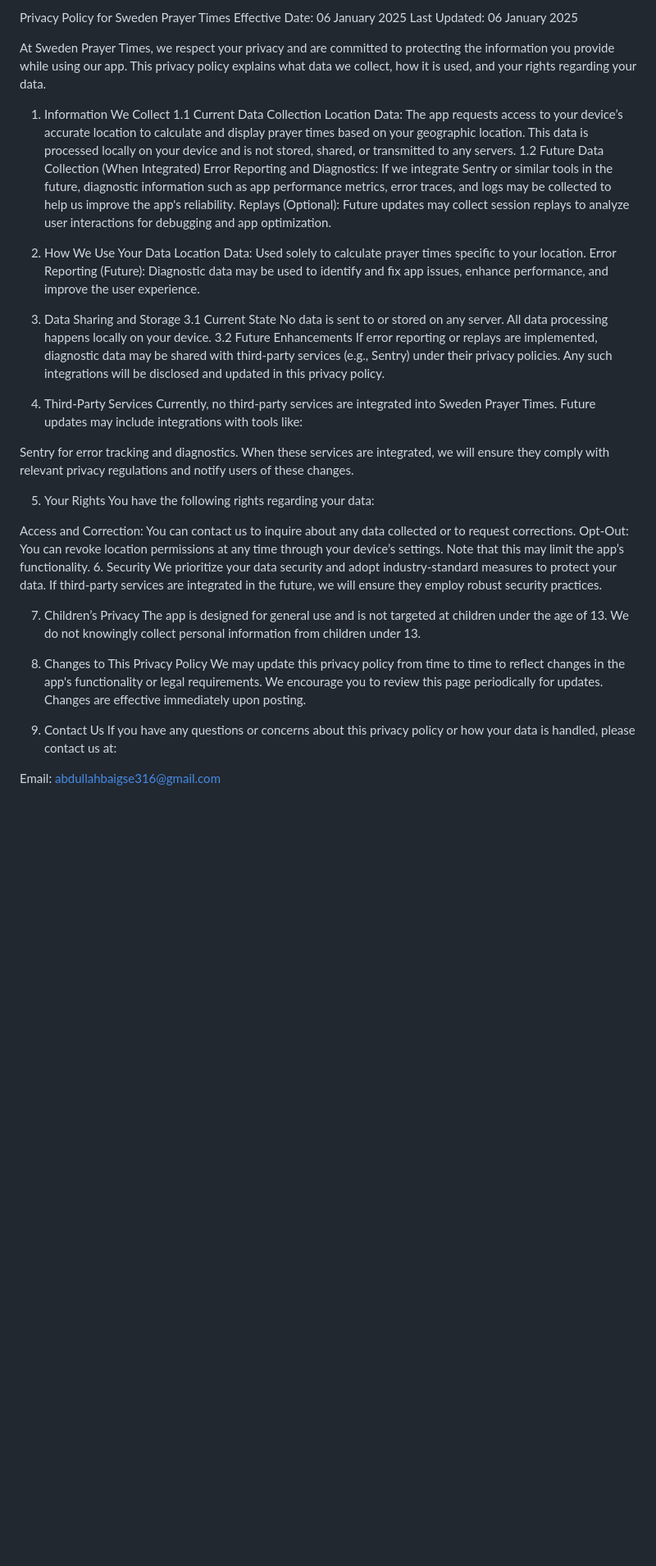
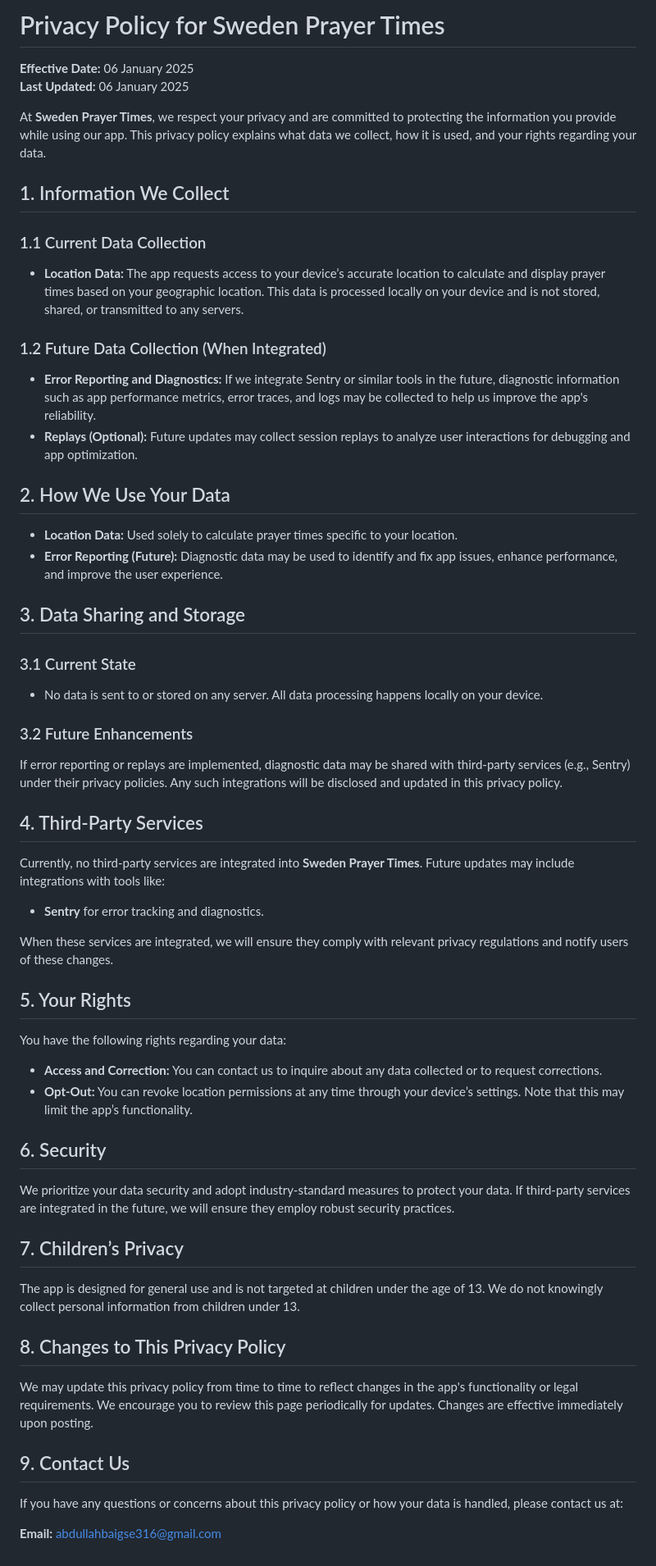
Before and after one commit to ab316/sweden-prayer-times-app, a Markdown page: docs/privacy-policy/index.md, the part around the change. Shown: that part at 82% size. GitHub-like rendering; blank space fills up the shorter version.

Commit message:
Update privacy policy

```diff
--- a/docs/privacy-policy/index.md
+++ b/docs/privacy-policy/index.md
@@ -1,45 +1,52 @@
-Privacy Policy for Sweden Prayer Times
-Effective Date: 06 January 2025
-Last Updated: 06 January 2025
+# Privacy Policy for Sweden Prayer Times
 
-At Sweden Prayer Times, we respect your privacy and are committed to protecting the information you provide while using our app. This privacy policy explains what data we collect, how it is used, and your rights regarding your data.
+**Effective Date:** 06 January 2025
+**Last Updated:** 06 January 2025
 
-1. Information We Collect
-1.1 Current Data Collection
-Location Data: The app requests access to your device’s accurate location to calculate and display prayer times based on your geographic location. This data is processed locally on your device and is not stored, shared, or transmitted to any servers.
-1.2 Future Data Collection (When Integrated)
-Error Reporting and Diagnostics: If we integrate Sentry or similar tools in the future, diagnostic information such as app performance metrics, error traces, and logs may be collected to help us improve the app's reliability.
-Replays (Optional): Future updates may collect session replays to analyze user interactions for debugging and app optimization.
-2. How We Use Your Data
-Location Data: Used solely to calculate prayer times specific to your location.
-Error Reporting (Future): Diagnostic data may be used to identify and fix app issues, enhance performance, and improve the user experience.
-3. Data Sharing and Storage
-3.1 Current State
-No data is sent to or stored on any server. All data processing happens locally on your device.
-3.2 Future Enhancements
+At **Sweden Prayer Times**, we respect your privacy and are committed to protecting the information you provide while using our app. This privacy policy explains what data we collect, how it is used, and your rights regarding your data.
+
+## 1. Information We Collect
+
+### 1.1 Current Data Collection
+- **Location Data:** The app requests access to your device’s accurate location to calculate and display prayer times based on your geographic location. This data is processed locally on your device and is not stored, shared, or transmitted to any servers.
+
+### 1.2 Future Data Collection (When Integrated)
+- **Error Reporting and Diagnostics:** If we integrate Sentry or similar tools in the future, diagnostic information such as app performance metrics, error traces, and logs may be collected to help us improve the app's reliability.
+- **Replays (Optional):** Future updates may collect session replays to analyze user interactions for debugging and app optimization.
+
+## 2. How We Use Your Data
+- **Location Data:** Used solely to calculate prayer times specific to your location.
+- **Error Reporting (Future):** Diagnostic data may be used to identify and fix app issues, enhance performance, and improve the user experience.
+
+## 3. Data Sharing and Storage
+
+### 3.1 Current State
+- No data is sent to or stored on any server. All data processing happens locally on your device.
+
+### 3.2 Future Enhancements
 If error reporting or replays are implemented, diagnostic data may be shared with third-party services (e.g., Sentry) under their privacy policies. Any such integrations will be disclosed and updated in this privacy policy.
 
-4. Third-Party Services
-Currently, no third-party services are integrated into Sweden Prayer Times. Future updates may include integrations with tools like:
+## 4. Third-Party Services
+Currently, no third-party services are integrated into **Sweden Prayer Times**. Future updates may include integrations with tools like:
+- **Sentry** for error tracking and diagnostics.
 
-Sentry for error tracking and diagnostics.
 When these services are integrated, we will ensure they comply with relevant privacy regulations and notify users of these changes.
 
-5. Your Rights
+## 5. Your Rights
 You have the following rights regarding your data:
+- **Access and Correction:** You can contact us to inquire about any data collected or to request corrections.
+- **Opt-Out:** You can revoke location permissions at any time through your device’s settings. Note that this may limit the app’s functionality.
 
-Access and Correction: You can contact us to inquire about any data collected or to request corrections.
-Opt-Out: You can revoke location permissions at any time through your device’s settings. Note that this may limit the app’s functionality.
-6. Security
+## 6. Security
 We prioritize your data security and adopt industry-standard measures to protect your data. If third-party services are integrated in the future, we will ensure they employ robust security practices.
 
-7. Children’s Privacy
+## 7. Children’s Privacy
 The app is designed for general use and is not targeted at children under the age of 13. We do not knowingly collect personal information from children under 13.
 
-8. Changes to This Privacy Policy
+## 8. Changes to This Privacy Policy
 We may update this privacy policy from time to time to reflect changes in the app's functionality or legal requirements. We encourage you to review this page periodically for updates. Changes are effective immediately upon posting.
 
-9. Contact Us
+## 9. Contact Us
 If you have any questions or concerns about this privacy policy or how your data is handled, please contact us at:
 
-Email: abdullahbaigse316@gmail.com
+**Email:** abdullahbaigse316@gmail.com
```
